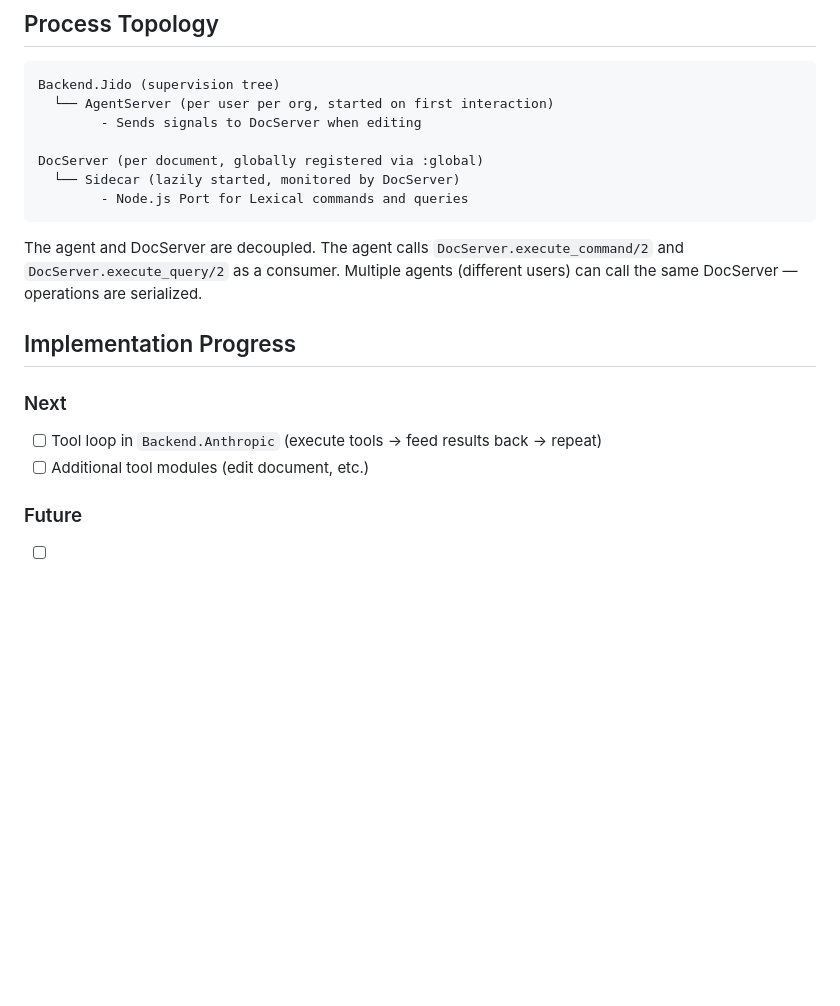
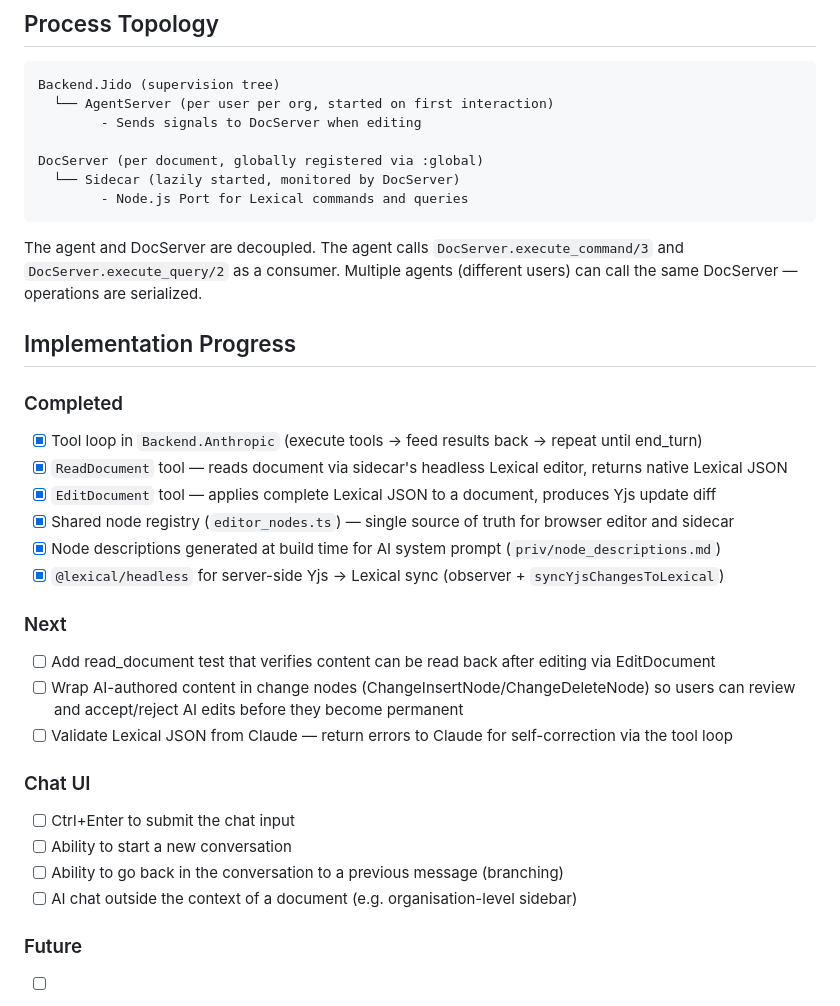
Before and after one commit to Rodeoclash/doc-test, a Markdown page: AGENT_DESIGN.md, the part around the change. Drawn GitHub-style; blank space fills up the shorter version.

Commit message:
Updated agent design

````diff
--- a/AGENT_DESIGN.md
+++ b/AGENT_DESIGN.md
@@ -128,14 +128,31 @@ DocServer (per document, globally registered via :global)
         - Node.js Port for Lexical commands and queries
 ```
 
-The agent and DocServer are decoupled. The agent calls `DocServer.execute_command/2` and `DocServer.execute_query/2` as a consumer. Multiple agents (different users) can call the same DocServer — operations are serialized.
+The agent and DocServer are decoupled. The agent calls `DocServer.execute_command/3` and `DocServer.execute_query/2` as a consumer. Multiple agents (different users) can call the same DocServer — operations are serialized.
 
 ## Implementation Progress
 
+### Completed
+
+- [x] Tool loop in `Backend.Anthropic` (execute tools → feed results back → repeat until end_turn)
+- [x] `ReadDocument` tool — reads document via sidecar's headless Lexical editor, returns native Lexical JSON
+- [x] `EditDocument` tool — applies complete Lexical JSON to a document, produces Yjs update diff
+- [x] Shared node registry (`editor_nodes.ts`) — single source of truth for browser editor and sidecar
+- [x] Node descriptions generated at build time for AI system prompt (`priv/node_descriptions.md`)
+- [x] `@lexical/headless` for server-side Yjs → Lexical sync (observer + `syncYjsChangesToLexical`)
+
 ### Next
 
-- [ ] Tool loop in `Backend.Anthropic` (execute tools → feed results back → repeat)
-- [ ] Additional tool modules (edit document, etc.)
+- [ ] Add read_document test that verifies content can be read back after editing via EditDocument
+- [ ] Wrap AI-authored content in change nodes (ChangeInsertNode/ChangeDeleteNode) so users can review and accept/reject AI edits before they become permanent
+- [ ] Validate Lexical JSON from Claude — return errors to Claude for self-correction via the tool loop
+
+### Chat UI
+
+- [ ] Ctrl+Enter to submit the chat input
+- [ ] Ability to start a new conversation
+- [ ] Ability to go back in the conversation to a previous message (branching)
+- [ ] AI chat outside the context of a document (e.g. organisation-level sidebar)
 
 ### Future
 
````
